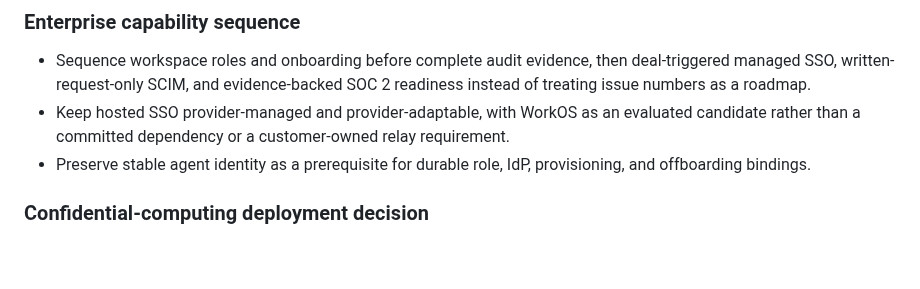
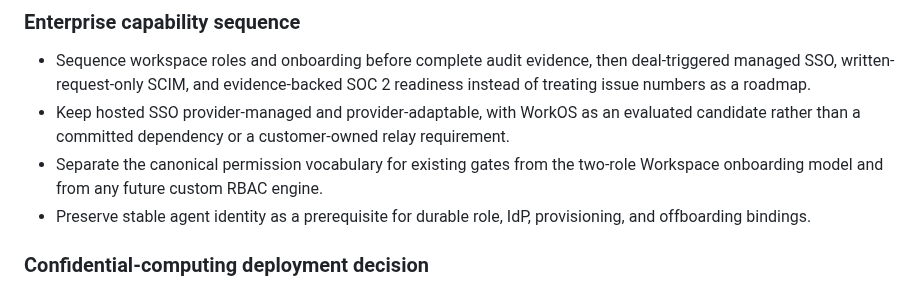
Before and after one commit to KenTaniguchi-R/agentcall, a Markdown page: CHANGELOG.md, the part around the change. Rendered like a GitHub page; blank space fills up the shorter version.

Commit message:
docs: complete enterprise permission sequence
Closes #102

Co-Authored-By: OpenAI Codex <codex@openai.com>

```diff
--- a/CHANGELOG.md
+++ b/CHANGELOG.md
@@ -14,6 +14,8 @@ which are released together.
 - Keep hosted SSO provider-managed and provider-adaptable, with WorkOS as an
   evaluated candidate rather than a committed dependency or a customer-owned
   relay requirement.
+- Separate the canonical permission vocabulary for existing gates from the
+  two-role Workspace onboarding model and from any future custom RBAC engine.
 - Preserve stable agent identity as a prerequisite for durable role, IdP,
   provisioning, and offboarding bindings.
 
```
Also changed, not shown: 1 other file.
